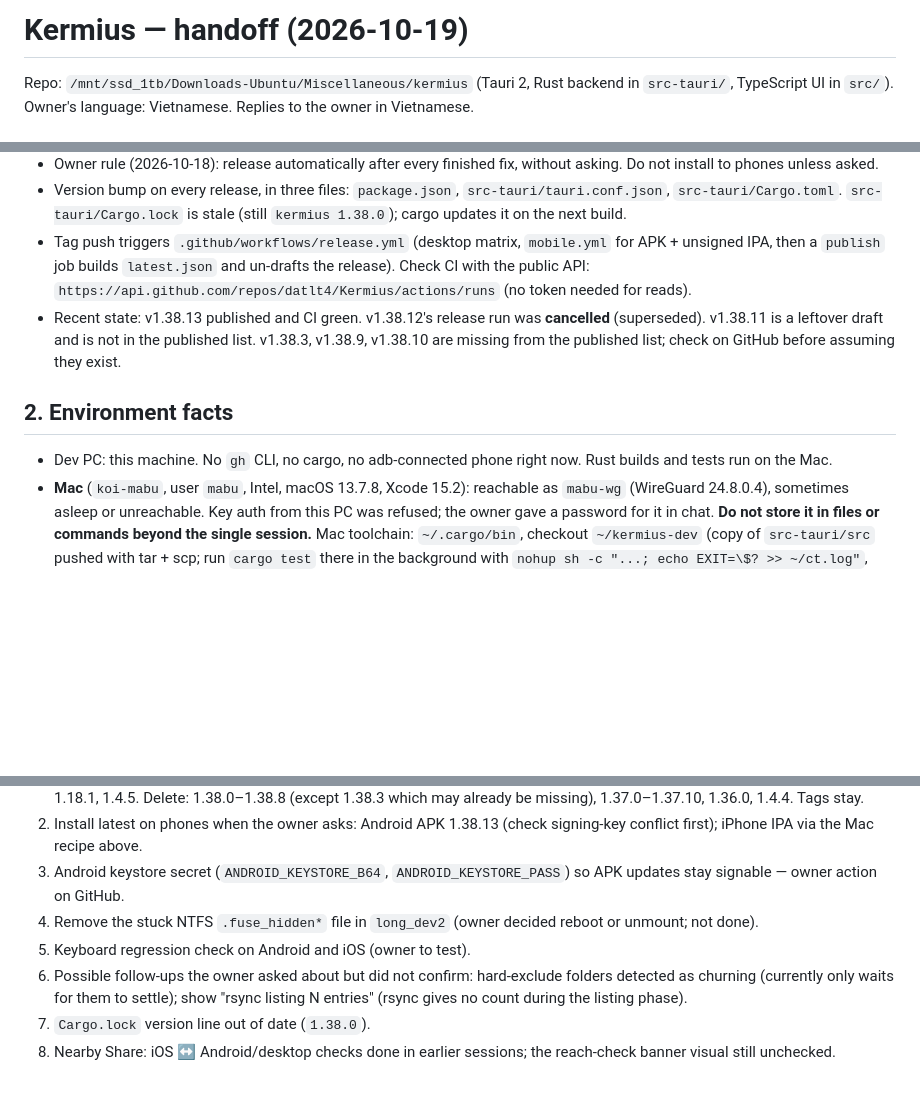
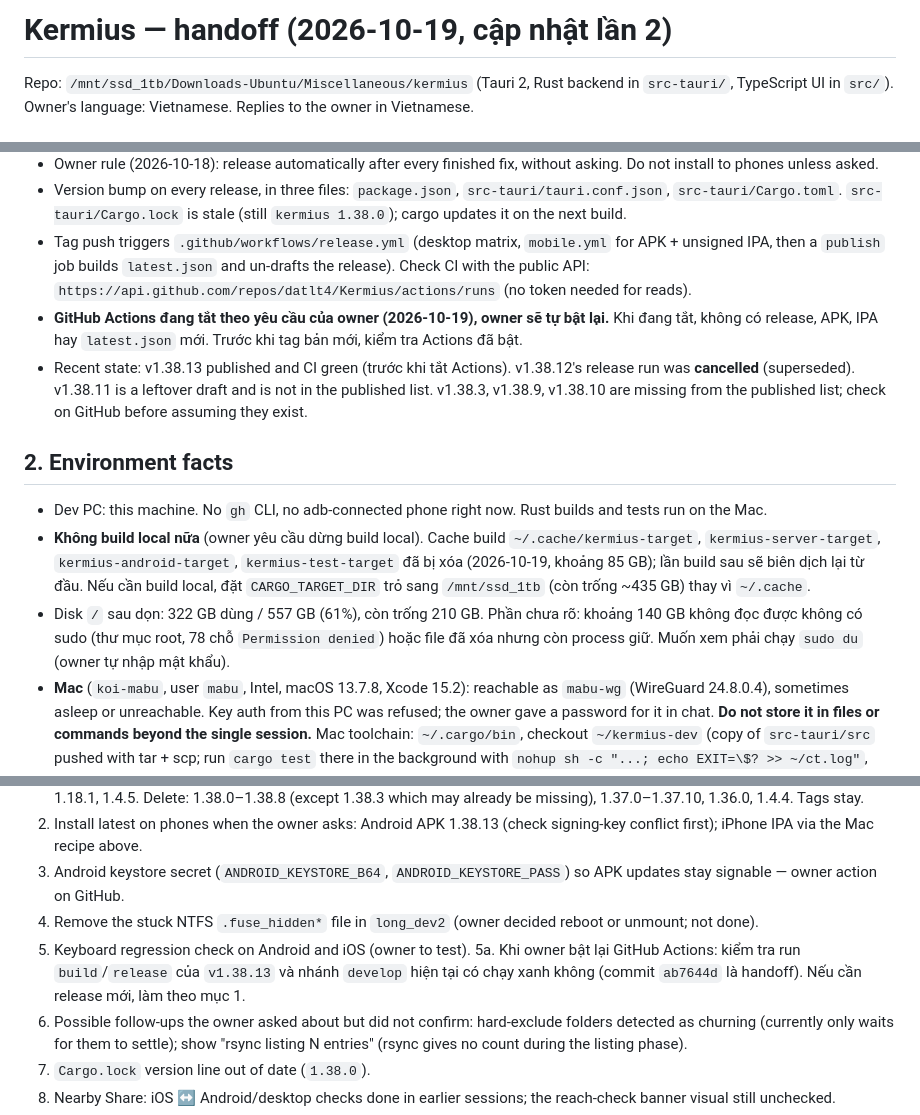
Before and after one commit to datlt4/Kermius, a Markdown page: docs/HANDOFF.md, 3 parts joined by grey strips. Rendered like a GitHub page; blank space fills up the shorter version.

Commit message:
docs: handoff update (Actions off, local cache removed, disk state)

```diff
--- a/docs/HANDOFF.md
+++ b/docs/HANDOFF.md
@@ -1,4 +1,4 @@
-# Kermius — handoff (2026-10-19)
+# Kermius — handoff (2026-10-19, cập nhật lần 2)
 
 Repo: `/mnt/ssd_1tb/Downloads-Ubuntu/Miscellaneous/kermius` (Tauri 2, Rust backend in `src-tauri/`, TypeScript UI in `src/`).
 Owner's language: Vietnamese. Replies to the owner in Vietnamese.
@@ -10,11 +10,14 @@ Owner's language: Vietnamese. Replies to the owner in Vietnamese.
 - Owner rule (2026-10-18): release automatically after every finished fix, without asking. Do not install to phones unless asked.
 - Version bump on every release, in three files: `package.json`, `src-tauri/tauri.conf.json`, `src-tauri/Cargo.toml`. `src-tauri/Cargo.lock` is stale (still `kermius 1.38.0`); cargo updates it on the next build.
 - Tag push triggers `.github/workflows/release.yml` (desktop matrix, `mobile.yml` for APK + unsigned IPA, then a `publish` job builds `latest.json` and un-drafts the release). Check CI with the public API: `https://api.github.com/repos/datlt4/Kermius/actions/runs` (no token needed for reads).
-- Recent state: v1.38.13 published and CI green. v1.38.12's release run was **cancelled** (superseded). v1.38.11 is a leftover draft and is not in the published list. v1.38.3, v1.38.9, v1.38.10 are missing from the published list; check on GitHub before assuming they exist.
+- **GitHub Actions đang tắt theo yêu cầu của owner (2026-10-19), owner sẽ tự bật lại.** Khi đang tắt, không có release, APK, IPA hay `latest.json` mới. Trước khi tag bản mới, kiểm tra Actions đã bật.
+- Recent state: v1.38.13 published and CI green (trước khi tắt Actions). v1.38.12's release run was **cancelled** (superseded). v1.38.11 is a leftover draft and is not in the published list. v1.38.3, v1.38.9, v1.38.10 are missing from the published list; check on GitHub before assuming they exist.
 
 ## 2. Environment facts
 
-- Dev PC: this machine. No `gh` CLI, no cargo, no adb-connected phone right now. Rust builds and tests run on the Mac.
+- Dev PC: this machine. No `gh` CLI, no adb-connected phone right now. Rust builds and tests run on the Mac.
+- **Không build local nữa** (owner yêu cầu dừng build local). Cache build `~/.cache/kermius-target`, `kermius-server-target`, `kermius-android-target`, `kermius-test-target` đã bị xóa (2026-10-19, khoảng 85 GB); lần build sau sẽ biên dịch lại từ đầu. Nếu cần build local, đặt `CARGO_TARGET_DIR` trỏ sang `/mnt/ssd_1tb` (còn trống ~435 GB) thay vì `~/.cache`.
+- Disk `/` sau dọn: 322 GB dùng / 557 GB (61%), còn trống 210 GB. Phần chưa rõ: khoảng 140 GB không đọc được không có sudo (thư mục root, 78 chỗ `Permission denied`) hoặc file đã xóa nhưng còn process giữ. Muốn xem phải chạy `sudo du` (owner tự nhập mật khẩu).
 - **Mac** (`koi-mabu`, user `mabu`, Intel, macOS 13.7.8, Xcode 15.2): reachable as `mabu-wg` (WireGuard 24.8.0.4), sometimes asleep or unreachable. Key auth from this PC was refused; the owner gave a password for it in chat. **Do not store it in files or commands beyond the single session.** Mac toolchain: `~/.cargo/bin`, checkout `~/kermius-dev` (copy of `src-tauri/src` pushed with tar + scp; run `cargo test` there in the background with `nohup sh -c "...; echo EXIT=\$? >> ~/ct.log"`, pexpect times out at 60 s).
 - Helper scripts (outside repo, in scratchpad): `/tmp/claude-1000/mac_ssh.py '<cmd>'` and `/tmp/claude-1000/mac_scp.py <src> <dst>` (pexpect, answer password prompt). Recreate them if `/tmp` was cleared.
 - Phones:
@@ -59,6 +62,7 @@ Grouped by area. Each line is a commit subject; see `git log` for detail.
 3. Android keystore secret (`ANDROID_KEYSTORE_B64`, `ANDROID_KEYSTORE_PASS`) so APK updates stay signable — owner action on GitHub.
 4. Remove the stuck NTFS `.fuse_hidden*` file in `long_dev2` (owner decided reboot or unmount; not done).
 5. Keyboard regression check on Android and iOS (owner to test).
+5a. Khi owner bật lại GitHub Actions: kiểm tra run `build`/`release` của `v1.38.13` và nhánh `develop` hiện tại có chạy xanh không (commit `ab7644d` là handoff). Nếu cần release mới, làm theo mục 1.
 6. Possible follow-ups the owner asked about but did not confirm: hard-exclude folders detected as churning (currently only waits for them to settle); show "rsync listing N entries" (rsync gives no count during the listing phase).
 7. `Cargo.lock` version line out of date (`1.38.0`).
 8. Nearby Share: iOS ↔ Android/desktop checks done in earlier sessions; the reach-check banner visual still unchecked.
```
